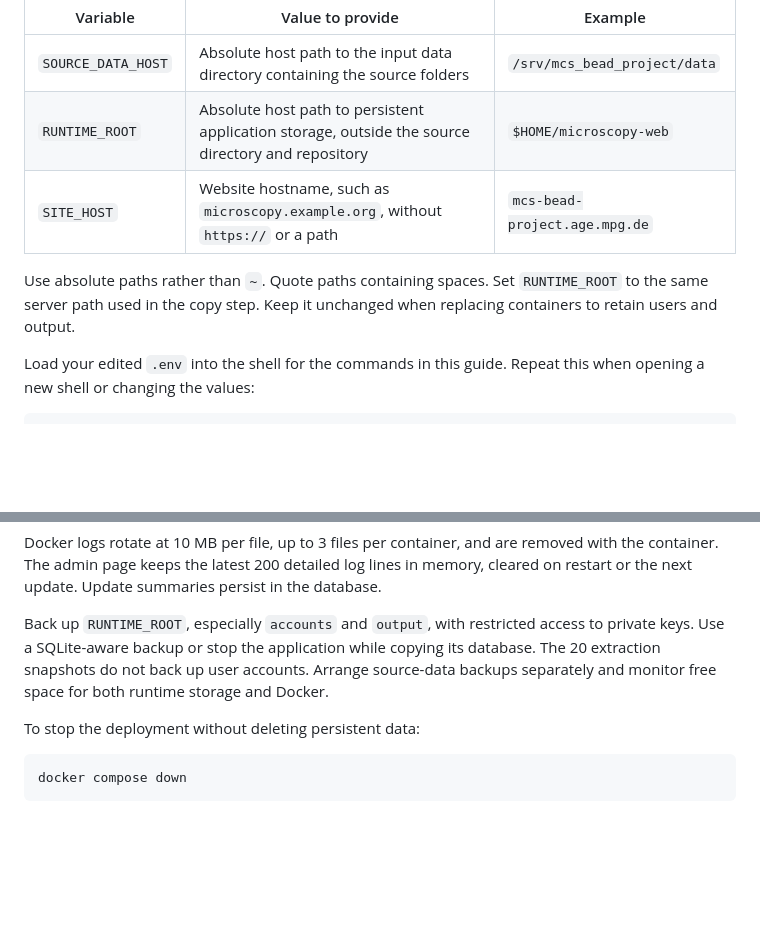
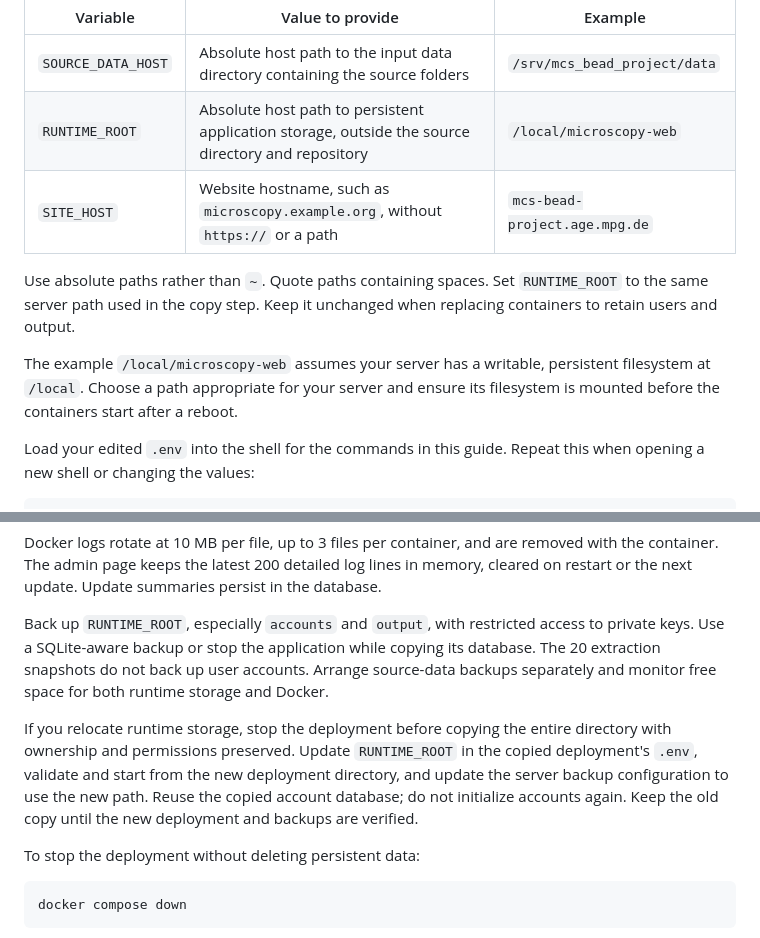
Before and after one commit to mpg-age-bioinformatics/microscopy_bead_project, a Markdown page: deployment/README.md, 2 parts joined by grey strips. Drawn GitHub-style; blank space fills up the shorter version.

Commit message:
value update

````diff
--- a/deployment/README.md
+++ b/deployment/README.md
@@ -55,10 +55,12 @@ SITE_HOST=
 | Variable | Value to provide | Example |
 | --- | --- | --- |
 | `SOURCE_DATA_HOST` | Absolute host path to the input data directory containing the source folders | `/srv/mcs_bead_project/data` |
-| `RUNTIME_ROOT` | Absolute host path to persistent application storage, outside the source directory and repository | `$HOME/microscopy-web` |
+| `RUNTIME_ROOT` | Absolute host path to persistent application storage, outside the source directory and repository | `/local/microscopy-web` |
 | `SITE_HOST` | Website hostname, such as `microscopy.example.org`, without `https://` or a path | `mcs-bead-project.age.mpg.de` |
 
 Use absolute paths rather than `~`. Quote paths containing spaces. Set `RUNTIME_ROOT` to the same server path used in the copy step. Keep it unchanged when replacing containers to retain users and output.
+
+The example `/local/microscopy-web` assumes your server has a writable, persistent filesystem at `/local`. Choose a path appropriate for your server and ensure its filesystem is mounted before the containers start after a reboot.
 
 Load your edited `.env` into the shell for the commands in this guide. Repeat this when opening a new shell or changing the values:
 
@@ -196,6 +198,8 @@ Docker logs rotate at 10 MB per file, up to 3 files per container, and are remov
 
 Back up `RUNTIME_ROOT`, especially `accounts` and `output`, with restricted access to private keys. Use a SQLite-aware backup or stop the application while copying its database. The 20 extraction snapshots do not back up user accounts. Arrange source-data backups separately and monitor free space for both runtime storage and Docker.
 
+If you relocate runtime storage, stop the deployment before copying the entire directory with ownership and permissions preserved. Update `RUNTIME_ROOT` in the copied deployment's `.env`, validate and start from the new deployment directory, and update the server backup configuration to use the new path. Reuse the copied account database; do not initialize accounts again. Keep the old copy until the new deployment and backups are verified.
+
 To stop the deployment without deleting persistent data:
 
 ```bash
````
